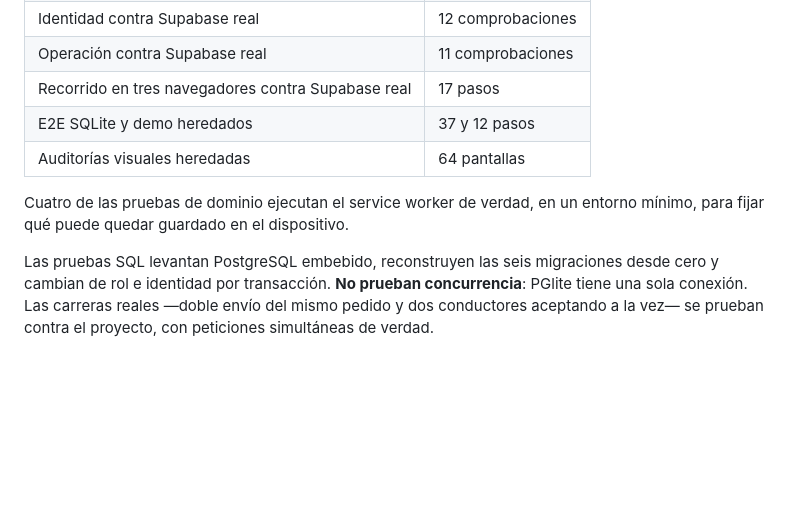
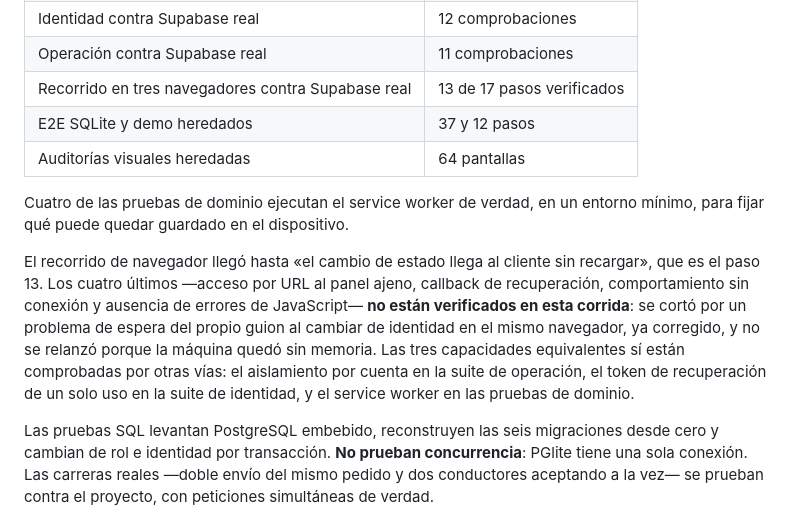
Before and after one commit to bitflowapp/cauce, a Markdown page: docs/CAUCE-CONECTADO.md, the part around the change. GitHub-like rendering; blank space fills up the shorter version.

Commit message:
docs: dice exactamente hasta dónde llegó el recorrido de navegador
Co-Authored-By: Claude Opus 5 (1M context) <noreply@anthropic.com>
Claude-Session: https://claude.ai/code/session_01UJ1HTk6eFJ8s3d73yK1N3E

```diff
--- a/docs/CAUCE-CONECTADO.md
+++ b/docs/CAUCE-CONECTADO.md
@@ -263,12 +263,22 @@ npm run e2e:supabase        # recorrido en tres navegadores independientes
 | Pruebas SQL sobre PostgreSQL embebido | 38 aprobadas |
 | Identidad contra Supabase real | 12 comprobaciones |
 | Operación contra Supabase real | 11 comprobaciones |
-| Recorrido en tres navegadores contra Supabase real | 17 pasos |
+| Recorrido en tres navegadores contra Supabase real | 13 de 17 pasos verificados |
 | E2E SQLite y demo heredados | 37 y 12 pasos |
 | Auditorías visuales heredadas | 64 pantallas |
 
 Cuatro de las pruebas de dominio ejecutan el service worker de verdad, en un
 entorno mínimo, para fijar qué puede quedar guardado en el dispositivo.
+
+El recorrido de navegador llegó hasta «el cambio de estado llega al cliente sin
+recargar», que es el paso 13. Los cuatro últimos —acceso por URL al panel ajeno,
+callback de recuperación, comportamiento sin conexión y ausencia de errores de
+JavaScript— **no están verificados en esta corrida**: se cortó por un problema de
+espera del propio guion al cambiar de identidad en el mismo navegador, ya
+corregido, y no se relanzó porque la máquina quedó sin memoria. Las tres
+capacidades equivalentes sí están comprobadas por otras vías: el aislamiento por
+cuenta en la suite de operación, el token de recuperación de un solo uso en la
+suite de identidad, y el service worker en las pruebas de dominio.
 
 Las pruebas SQL levantan PostgreSQL embebido, reconstruyen las seis migraciones
 desde cero y cambian de rol e identidad por transacción. **No prueban
```
